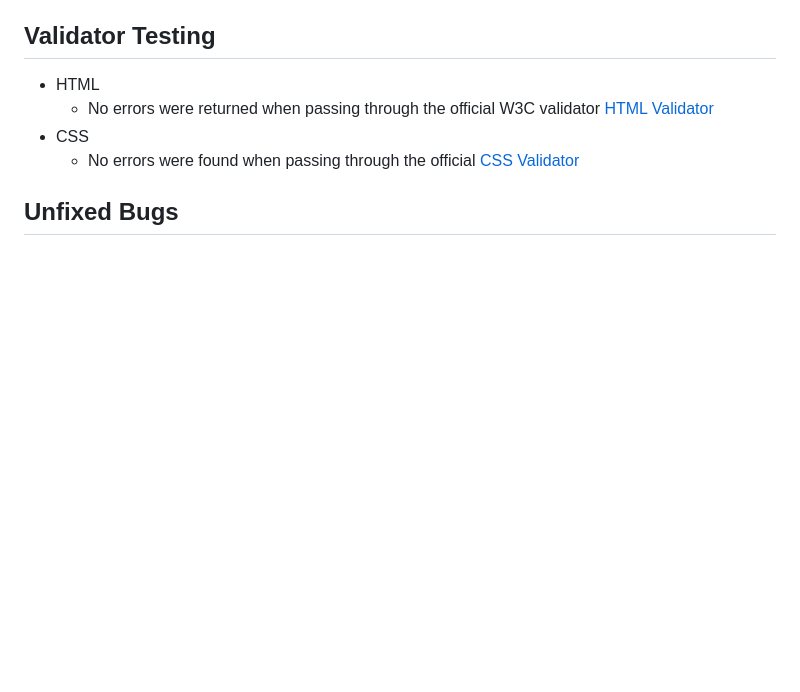
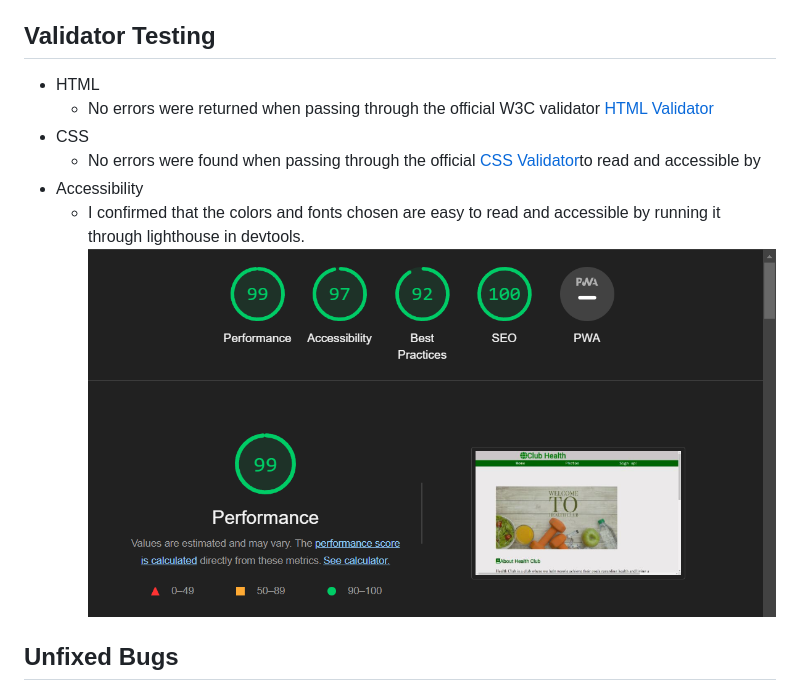
Before and after one commit to Adriano-25/Health--Club, a Markdown page: README.md, the part around the change. Rendered like a GitHub page; pictures changed too: assets/readme-map-pic/Screenshot 2023-01-09 19.10.34.png (added); blank space fills up the shorter version.

Commit message:
add text to readme.file

```diff
--- a/README.md
+++ b/README.md
@@ -61,7 +61,10 @@ Club Health is a website that allows the user to find interesting information ab
  * HTML
    * No errors were returned when passing through the official W3C validator[ HTML Validator ](https://validator.w3.org/nu/#textarea)
  * CSS
-   * No errors were found when passing through the official [CSS Validator](https://jigsaw.w3.org/css-validator/validator)
+   * No errors were found when passing through the official [CSS Validator](https://jigsaw.w3.org/css-validator/validator)to read and accessible by
+ * Accessibility
+   * I confirmed that the colors and fonts chosen are easy to read and accessible by running it through lighthouse in devtools.
+   ![lighthouse-screenshot](assets/readme-map-pic/Screenshot%202023-01-09%2019.10.34.png)
 
 ## Unfixed Bugs
  * One picture in the Gallery, the third picture in the row of pictures, jumps out of the row. I tried but it didn't work. And the screen slightly jumps out of size on the right side. You can see the scroll bar at the bottom of the page. Maybe it's because there is too much width in the sections. Tried to solve the same but it was not successful. The reason is the lack of advice and instruction.
```
